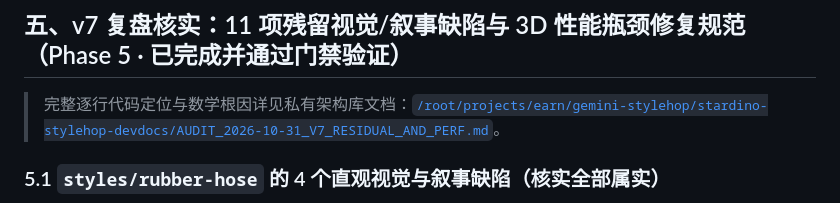
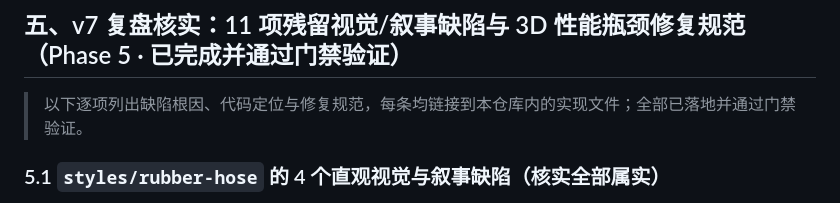
Before and after one commit to mcgaffertybodway62-cell/stardino-stylehop, a Markdown page: docs/ARCHITECTURE_AUDIT_AND_REMEDIATION.md, the part around the change. GitHub-like rendering.

```diff
--- a/docs/ARCHITECTURE_AUDIT_AND_REMEDIATION.md
+++ b/docs/ARCHITECTURE_AUDIT_AND_REMEDIATION.md
@@ -155,7 +155,7 @@
 
 ## 五、v7 复盘核实：11 项残留视觉/叙事缺陷与 3D 性能瓶颈修复规范（Phase 5 · 已完成并通过门禁验证）
 
-> 完整逐行代码定位与数学根因详见私有架构库文档：[`/root/projects/earn/gemini-stylehop/stardino-stylehop-devdocs/AUDIT_2026-10-31_V7_RESIDUAL_AND_PERF.md`](/root/projects/earn/gemini-stylehop/stardino-stylehop-devdocs/AUDIT_2026-10-31_V7_RESIDUAL_AND_PERF.md)。
+> 以下逐项列出缺陷根因、代码定位与修复规范，每条均链接到本仓库内的实现文件；全部已落地并通过门禁验证。
 
 ### 5.1 `styles/rubber-hose` 的 4 个直观视觉与叙事缺陷（核实全部属实）
 1. **Scene 1 → Scene 2 严重 180° 越轴与瞬移**：
```
Also changed, not shown: styles/calibration-lab/SPEC.md (+1 -1 lines).
